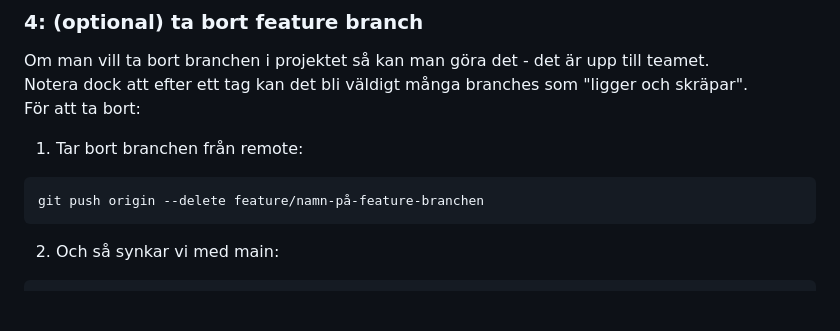
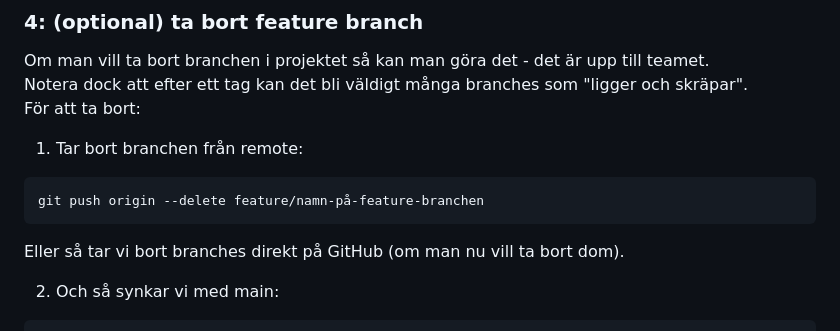
Before and after one commit to dida-masse/public-stuff, a Markdown page: github-flow-250902/README.md, the part around the change. GitHub-like rendering; blank space fills up the shorter version.

Commit message:
Update README with branch deletion instructions
Added information about deleting branches on GitHub.

````diff
--- a/github-flow-250902/README.md
+++ b/github-flow-250902/README.md
@@ -198,6 +198,9 @@ För att ta bort:
 ```bash
 git push origin --delete feature/namn-på-feature-branchen
 ```
+
+Eller så tar vi bort branches direkt på GitHub (om man nu vill ta bort dom).
+
 
 2. Och så synkar vi med main:
 ```bash
````
